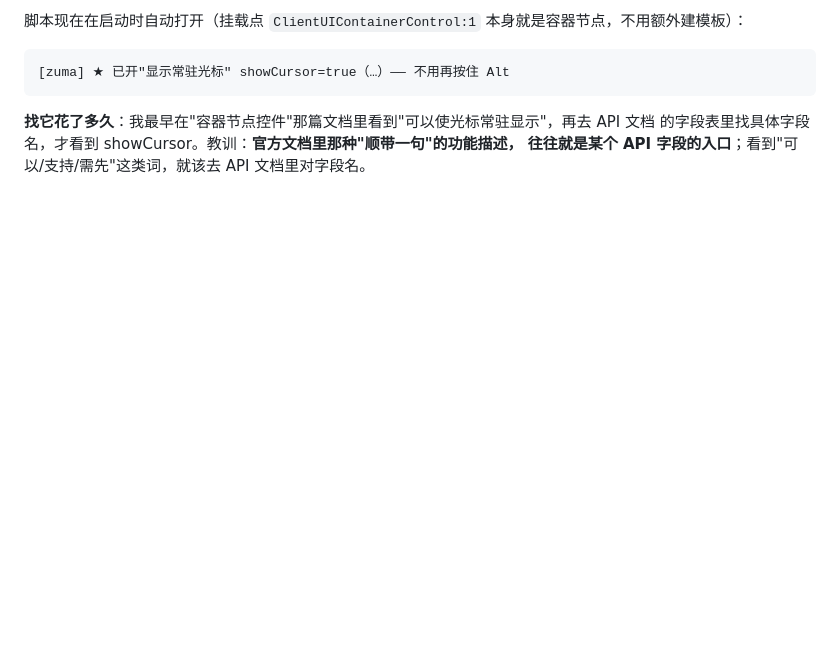
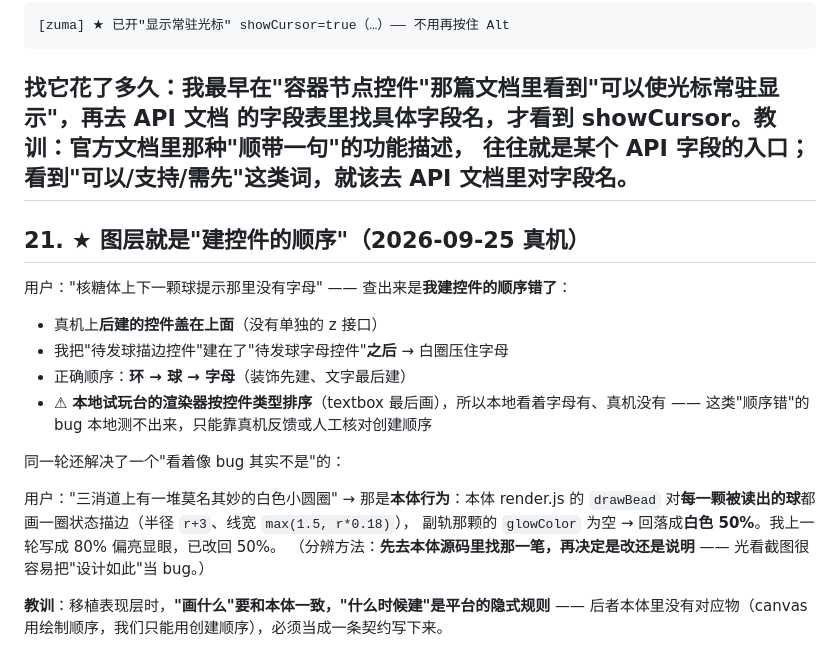
Before and after one commit to ihamn/zuma, a Markdown page: HANDOFF.md, the part around the change. Rendered like a GitHub page; blank space fills up the shorter version.

Commit message:
记下真机契约：建控件的顺序 = 图层顺序（后建在上；文字最后建）
"待发球看不到字母"的根因值得单独立成契约：真机上**后建的控件盖在上面**，没有单独 z 接口；
装饰控件（描边/光晕/环）必须先建、**文字最后建**。
⚠ 本地试玩台的渲染器**按控件类型排序**（textbox 最后画），所以这类顺序错本地看不出来 ——
只能靠真机反馈或人工核对创建顺序。

写进 miliastra/README.md 的契约区（放在"光标常驻"那条旁边）与 HANDOFF §21，
并记下同一轮那个"看着像 bug 其实不是"的例子（白色小圆圈 = 本体给每颗读出的球画的 r+3 描边，
副轨那颗回落成白色 50%）—— 分辨方法是**先去本体源码里找那一笔**，再决定是改还是说明。

```diff
--- a/HANDOFF.md
+++ b/HANDOFF.md
@@ -571,3 +571,24 @@ showCursor   boolean   读写   是否显示常驻光标；
 **找它花了多久**：我最早在"容器节点控件"那篇文档里看到"可以使光标常驻显示"，再去 API 文档
 的字段表里找具体字段名，才看到 showCursor。教训：**官方文档里那种"顺带一句"的功能描述，
 往往就是某个 API 字段的入口**；看到"可以/支持/需先"这类词，就该去 API 文档里对字段名。
+---
+
+## 21. ★ 图层就是"建控件的顺序"（2026-09-25 真机）
+
+用户："核糖体上下一颗球提示那里没有字母" —— 查出来是**我建控件的顺序错了**：
+
+- 真机上**后建的控件盖在上面**（没有单独的 z 接口）
+- 我把"待发球描边控件"建在了"待发球字母控件"**之后** → 白圈压住字母
+- 正确顺序：**环 → 球 → 字母**（装饰先建、文字最后建）
+- ⚠ **本地试玩台的渲染器按控件类型排序**（textbox 最后画），所以本地看着字母有、真机没有 ——
+  这类"顺序错"的 bug 本地测不出来，只能靠真机反馈或人工核对创建顺序
+
+同一轮还解决了一个"看着像 bug 其实不是"的：
+
+用户："三消道上有一堆莫名其妙的白色小圆圈" → 那是**本体行为**：本体 render.js 的 `drawBead`
+对**每一颗被读出的球**都画一圈状态描边（半径 `r+3`、线宽 `max(1.5, r*0.18)`），
+副轨那颗的 `glowColor` 为空 → 回落成**白色 50%**。我上一轮写成 80% 偏亮显眼，已改回 50%。
+（分辨方法：**先去本体源码里找那一笔，再决定是改还是说明** —— 光看截图很容易把"设计如此"当 bug。）
+
+**教训**：移植表现层时，**"画什么"要和本体一致，"什么时候建"是平台的隐式规则** ——
+后者本体里没有对应物（canvas 用绘制顺序，我们只能用创建顺序），必须当成一条契约写下来。
```
Also changed, not shown: miliastra/README.md (+5 -0 lines).
